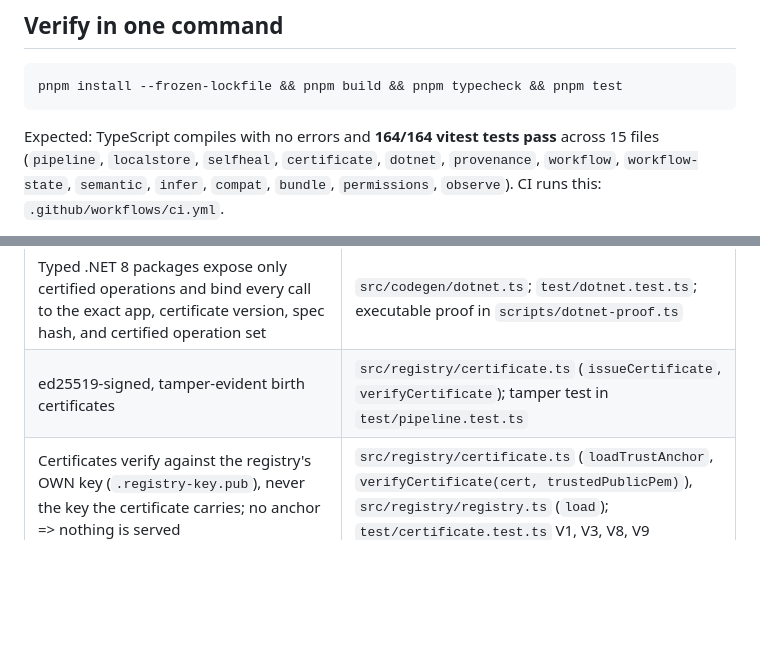
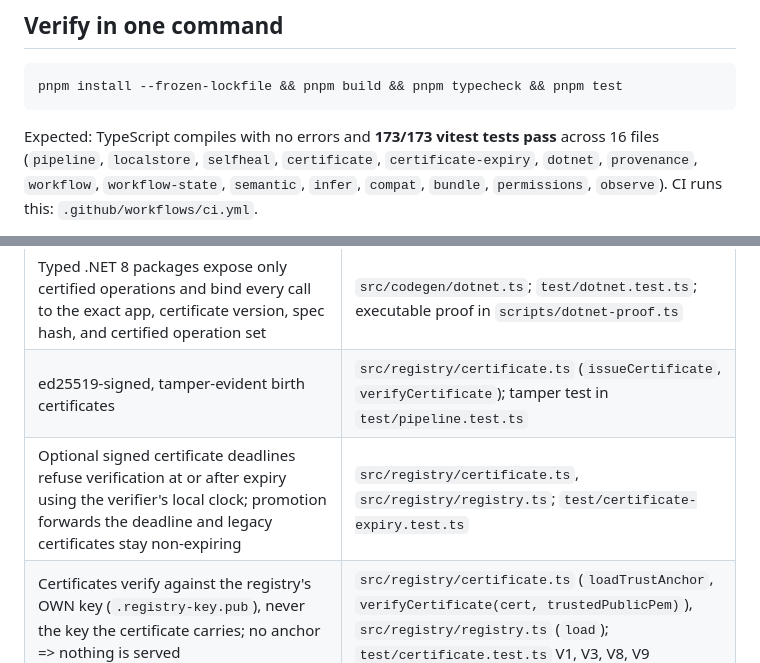
Before and after one commit to lgoyal6/bridgesmith, a Markdown page: AGENTS.md, 2 parts joined by grey strips. Drawn GitHub-style; blank space fills up the shorter version.

````diff
--- a/AGENTS.md
+++ b/AGENTS.md
@@ -16,8 +16,8 @@ data it cannot certify.
 pnpm install --frozen-lockfile && pnpm build && pnpm typecheck && pnpm test
 ```
 
-Expected: TypeScript compiles with no errors and **164/164 vitest tests pass**
-across 15 files (`pipeline`, `localstore`, `selfheal`, `certificate`, `dotnet`,
+Expected: TypeScript compiles with no errors and **173/173 vitest tests pass**
+across 16 files (`pipeline`, `localstore`, `selfheal`, `certificate`, `certificate-expiry`, `dotnet`,
 `provenance`, `workflow`, `workflow-state`, `semantic`, `infer`, `compat`,
 `bundle`, `permissions`, `observe`). CI runs this: `.github/workflows/ci.yml`.
 
@@ -76,6 +76,7 @@ pnpm demo   # scripts/demo.sh — forges Chess.com + Devpost, serves REST, iMess
 | Uncertified / uncovered operations are refused, never mounted | `src/certify/certify.ts` (`refusedOps`, `uncoveredOps`); surfaces expose only `cert.certifiedOps` in `src/surfaces/mcp.ts`, `src/surfaces/rest.ts` |
 | Typed .NET 8 packages expose only certified operations and bind every call to the exact app, certificate version, spec hash, and certified operation set | `src/codegen/dotnet.ts`; `test/dotnet.test.ts`; executable proof in `scripts/dotnet-proof.ts` |
 | ed25519-signed, tamper-evident birth certificates | `src/registry/certificate.ts` (`issueCertificate`, `verifyCertificate`); tamper test in `test/pipeline.test.ts` |
+| Optional signed certificate deadlines refuse verification at or after expiry using the verifier's local clock; promotion forwards the deadline and legacy certificates stay non-expiring | `src/registry/certificate.ts`, `src/registry/registry.ts`; `test/certificate-expiry.test.ts` |
 | Certificates verify against the registry's OWN key (`.registry-key.pub`), never the key the certificate carries; no anchor => nothing is served | `src/registry/certificate.ts` (`loadTrustAnchor`, `verifyCertificate(cert, trustedPublicPem)`), `src/registry/registry.ts` (`load`); `test/certificate.test.ts` V1, V3, V8, V9 |
 | A mounted `spec.json` must hash to its certificate's `specHash`, so only certified operations can be mounted | `src/spec/derive.ts` (`specHashOf`), `src/registry/registry.ts` (`load`); `test/certificate.test.ts` V5, V6, V6b |
 | An invalid latest version never shadows an older fully valid one | `src/registry/registry.ts` (`latest`); `test/certificate.test.ts` V2, V7 |
````
Also changed, not shown: docs/KEY-LIFECYCLE-GAP.md (+13 -6 lines), docs/TRUST-CHAIN.md (+5 -4 lines).
